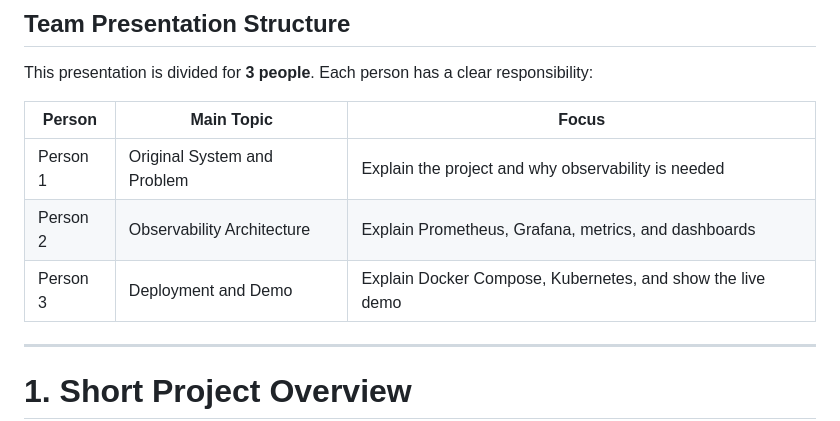
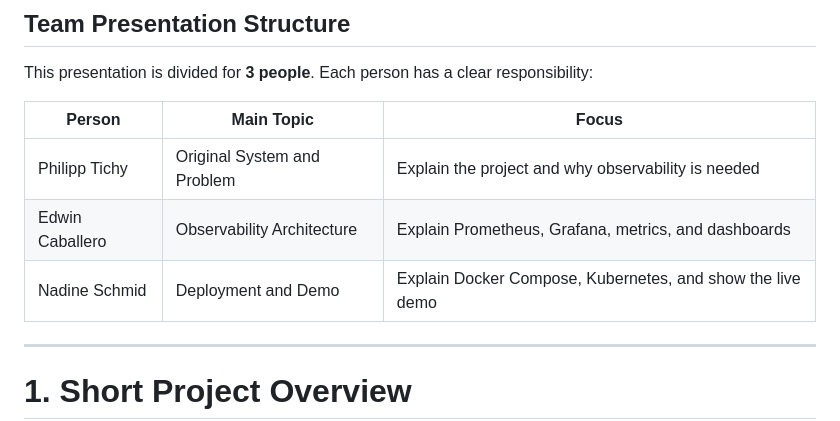
Before and after one commit to PhilippTi218/TaskTracker, a Markdown page: TaskTracker_Observability_Presentation_Guide.md, the part around the change. Rendered like a GitHub page.

Commit message:
running version

```diff
--- a/TaskTracker_Observability_Presentation_Guide.md
+++ b/TaskTracker_Observability_Presentation_Guide.md
@@ -6,11 +6,11 @@
 ## Team Presentation Structure
 This presentation is divided for **3 people**. Each person has a clear responsibility:
 
-| Person | Main Topic | Focus |
-|---|---|---|
-| Person 1 | Original System and Problem | Explain the project and why observability is needed |
-| Person 2 | Observability Architecture | Explain Prometheus, Grafana, metrics, and dashboards |
-| Person 3 | Deployment and Demo | Explain Docker Compose, Kubernetes, and show the live demo |
+| Person          | Main Topic | Focus |
+|-----------------|---|---|
+| Philipp Tichy   | Original System and Problem | Explain the project and why observability is needed |
+| Edwin Caballero | Observability Architecture | Explain Prometheus, Grafana, metrics, and dashboards |
+| Nadine Schmid   | Deployment and Demo | Explain Docker Compose, Kubernetes, and show the live demo |
 
 ---
 
```
